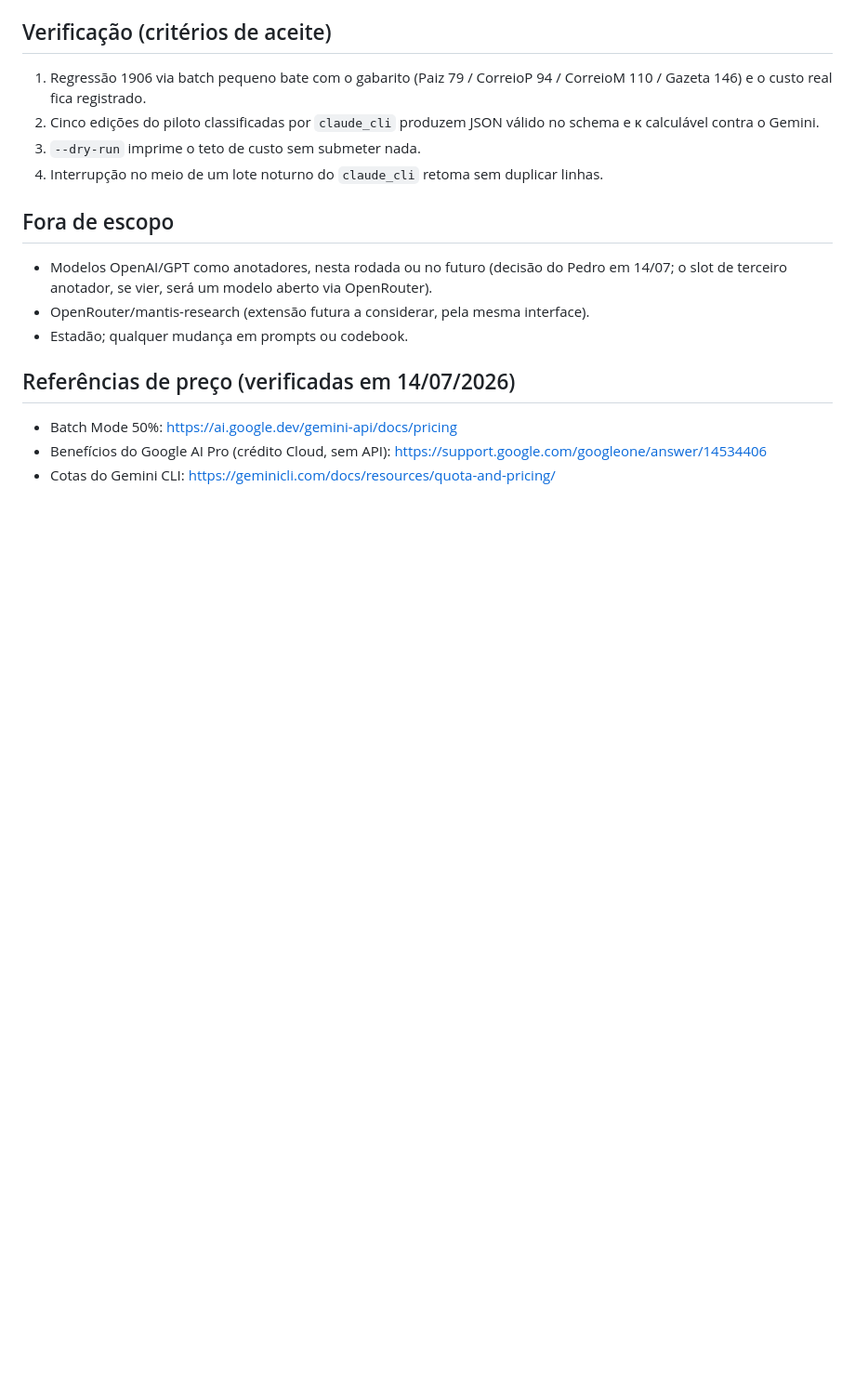
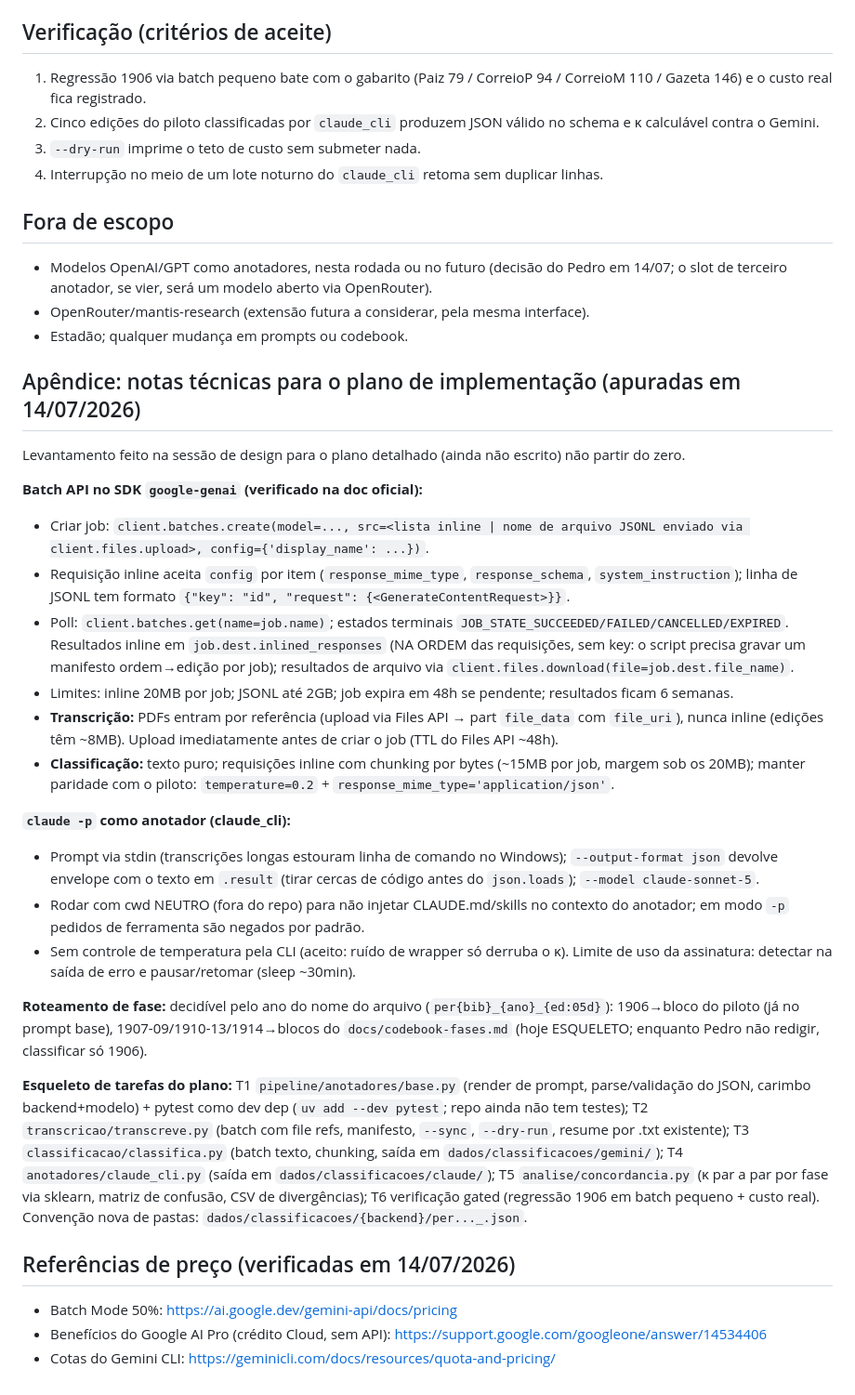
Before and after one commit to pedrortencio/caixa-conversao-toolkit, a Markdown page: docs/plano-batch-anotadores.md, the part around the change. Shown at 93% size. Rendered like a GitHub page; blank space fills up the shorter version.

Commit message:
docs: conciliacao do dia — estado do pipeline no CLAUDE.md + apendice tecnico p/ plano de implementacao
Duas frentes de 14/07 conciliadas: F1 (rota de download resolvida, outro
terminal) e design batch+anotadores (esta sessao). CLAUDE.md reflete o
estado real; apendice na spec guarda o levantamento da Batch API e o
esqueleto de tarefas para a proxima sessao escrever o plano sem retrabalho.

Co-Authored-By: Claude Fable 5 <noreply@anthropic.com>

```diff
--- a/docs/plano-batch-anotadores.md
+++ b/docs/plano-batch-anotadores.md
@@ -99,6 +99,27 @@ de 1906 antes de qualquer lote completo, como sempre.
 - OpenRouter/mantis-research (extensão futura a considerar, pela mesma interface).
 - Estadão; qualquer mudança em prompts ou codebook.
 
+## Apêndice: notas técnicas para o plano de implementação (apuradas em 14/07/2026)
+
+Levantamento feito na sessão de design para o plano detalhado (ainda não escrito) não partir do zero.
+
+**Batch API no SDK `google-genai` (verificado na doc oficial):**
+- Criar job: `client.batches.create(model=..., src=<lista inline | nome de arquivo JSONL enviado via client.files.upload>, config={'display_name': ...})`.
+- Requisição inline aceita `config` por item (`response_mime_type`, `response_schema`, `system_instruction`); linha de JSONL tem formato `{"key": "id", "request": {<GenerateContentRequest>}}`.
+- Poll: `client.batches.get(name=job.name)`; estados terminais `JOB_STATE_SUCCEEDED/FAILED/CANCELLED/EXPIRED`. Resultados inline em `job.dest.inlined_responses` (NA ORDEM das requisições, sem key: o script precisa gravar um manifesto ordem→edição por job); resultados de arquivo via `client.files.download(file=job.dest.file_name)`.
+- Limites: inline 20MB por job; JSONL até 2GB; job expira em 48h se pendente; resultados ficam 6 semanas.
+- **Transcrição:** PDFs entram por referência (upload via Files API → part `file_data` com `file_uri`), nunca inline (edições têm ~8MB). Upload imediatamente antes de criar o job (TTL do Files API ~48h).
+- **Classificação:** texto puro; requisições inline com chunking por bytes (~15MB por job, margem sob os 20MB); manter paridade com o piloto: `temperature=0.2` + `response_mime_type='application/json'`.
+
+**`claude -p` como anotador (claude_cli):**
+- Prompt via stdin (transcrições longas estouram linha de comando no Windows); `--output-format json` devolve envelope com o texto em `.result` (tirar cercas de código antes do `json.loads`); `--model claude-sonnet-5`.
+- Rodar com cwd NEUTRO (fora do repo) para não injetar CLAUDE.md/skills no contexto do anotador; em modo `-p` pedidos de ferramenta são negados por padrão.
+- Sem controle de temperatura pela CLI (aceito: ruído de wrapper só derruba o κ). Limite de uso da assinatura: detectar na saída de erro e pausar/retomar (sleep ~30min).
+
+**Roteamento de fase:** decidível pelo ano do nome do arquivo (`per{bib}_{ano}_{ed:05d}`): 1906→bloco do piloto (já no prompt base), 1907-09/1910-13/1914→blocos do `docs/codebook-fases.md` (hoje ESQUELETO; enquanto Pedro não redigir, classificar só 1906).
+
+**Esqueleto de tarefas do plano:** T1 `pipeline/anotadores/base.py` (render de prompt, parse/validação do JSON, carimbo backend+modelo) + pytest como dev dep (`uv add --dev pytest`; repo ainda não tem testes); T2 `transcricao/transcreve.py` (batch com file refs, manifesto, `--sync`, `--dry-run`, resume por .txt existente); T3 `classificacao/classifica.py` (batch texto, chunking, saída em `dados/classificacoes/gemini/`); T4 `anotadores/claude_cli.py` (saída em `dados/classificacoes/claude/`); T5 `analise/concordancia.py` (κ par a par por fase via sklearn, matriz de confusão, CSV de divergências); T6 verificação gated (regressão 1906 em batch pequeno + custo real). Convenção nova de pastas: `dados/classificacoes/{backend}/per..._.json`.
+
 ## Referências de preço (verificadas em 14/07/2026)
 
 - Batch Mode 50%: https://ai.google.dev/gemini-api/docs/pricing
```
Also changed, not shown: CLAUDE.md (+5 -1 lines).
